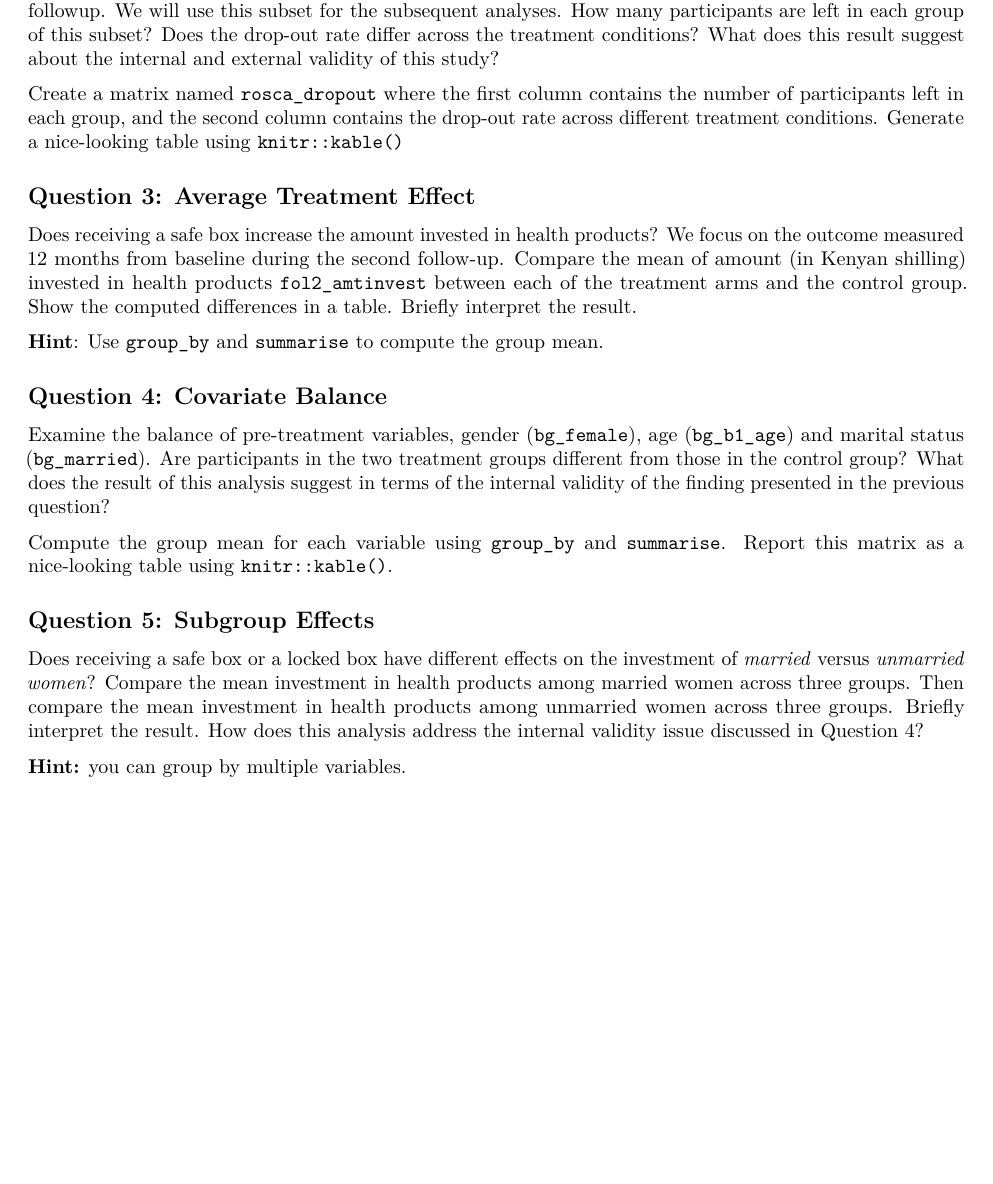
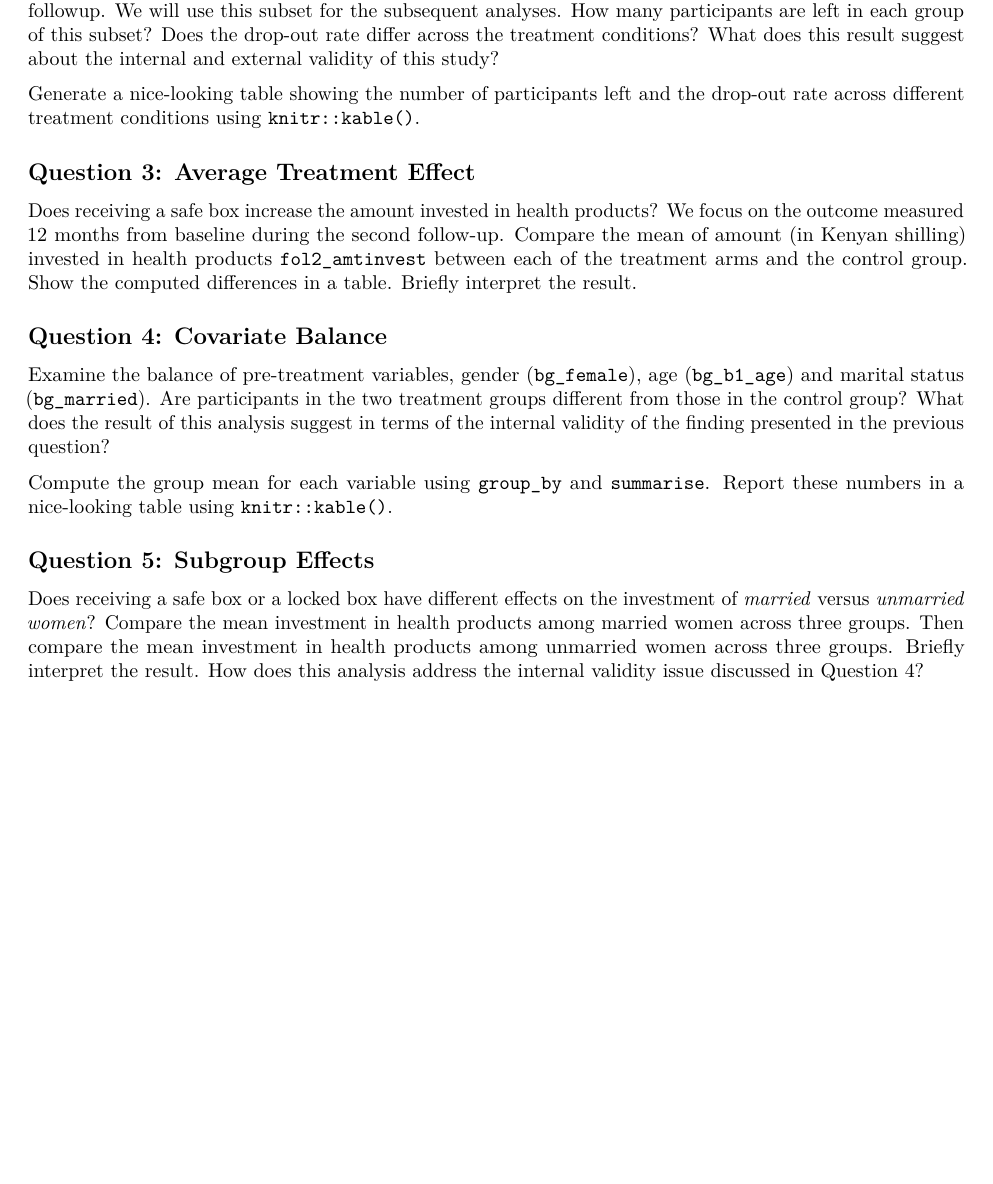
Before and after one commit to AllaBaranovsky/gov51-section1, an R Markdown document (health-savings-tidy.Rmd): part of page 2 of 2, cut so that both start at the same text, the shorter picture padded with empty space. The pictures show the output file health-savings-tidy.pdf that the author committed with the source.

Commit message:
Slight change of wording

```diff
--- a/health-savings-tidy.Rmd
+++ b/health-savings-tidy.Rmd
@@ -49,25 +49,19 @@ Then create a cross-tab (of proportions, not counts) of study arm on the rows an
 
 Subset the data so that it contains only participants who were interviewed in 12 months during the second followup.  We will use this subset for the subsequent analyses. How many participants are left in each group of this subset?  Does the drop-out rate differ across the treatment conditions?  What does this result suggest about the internal and external validity of this study?
 
-Create a matrix named `rosca_dropout` where the first column contains the number of participants left in each group,
-and the second column contains the drop-out rate across different treatment conditions.
-Generate a nice-looking table using `knitr::kable()`
+Generate a nice-looking table showing the number of participants left and the drop-out rate across different treatment conditions using `knitr::kable()`.
 
 ## Question 3: Average Treatment Effect
 
 Does receiving a safe box increase the amount invested in health products? We focus on the outcome measured 12 months from baseline during the second follow-up. Compare the mean of amount (in Kenyan shilling) invested in health products `fol2_amtinvest` between each of the treatment arms and the control group. Show the computed differences in a table. Briefly interpret the result.
-
-**Hint**: Use `group_by` and `summarise` to compute the group mean.
 
 ## Question 4: Covariate Balance
 
 Examine the balance of pre-treatment variables, gender (`bg_female`), age (`bg_b1_age`) and marital status (`bg_married`). Are participants in the two treatment groups different from those in the control group?  What does the result of this analysis suggest in terms of the internal validity of the finding presented in the previous question?
 
 Compute the group mean for each variable using `group_by` and `summarise`.
-Report this matrix as a nice-looking table using `knitr::kable()`.
+Report these numbers in a nice-looking table using `knitr::kable()`.
 
 ## Question 5: Subgroup Effects
 
 Does receiving a safe box or a locked box have different effects on the investment of *married* versus *unmarried women*? Compare the mean investment in health products among married women across three groups. Then compare the mean investment in health products among unmarried women across three groups. Briefly interpret the result.  How does this analysis address the internal validity issue discussed in Question 4?
-
-**Hint:** you can group by multiple variables.
```
Also changed, not shown: health-savings-tidy.pdf.
